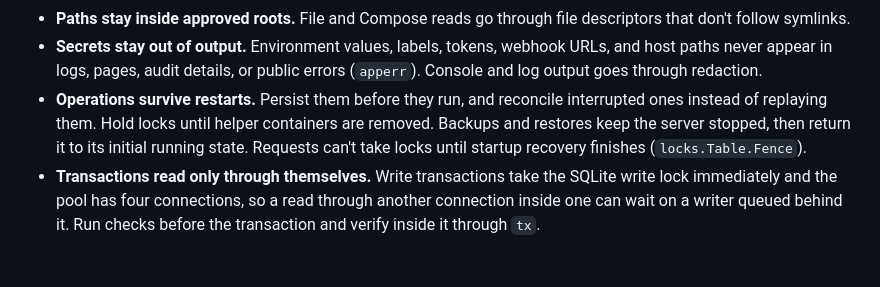
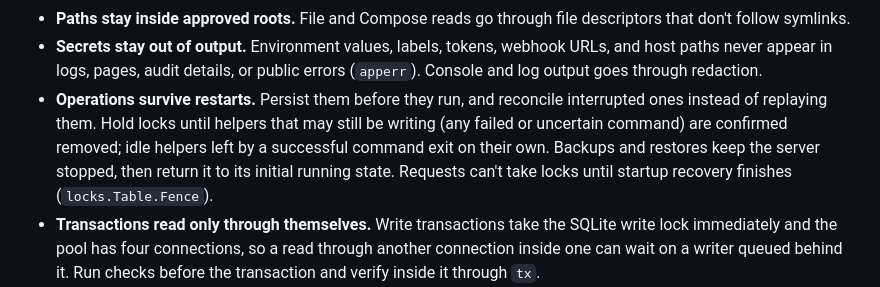
Before and after one commit to Crunging/Ludock, a Markdown page: AGENTS.md, the part around the change. Rendered like a GitHub page; blank space fills up the shorter version.

Commit message:
docs: state which helpers must be removed before locks are released

```diff
--- a/AGENTS.md
+++ b/AGENTS.md
@@ -51,10 +51,12 @@ published tags.
   URLs, and host paths never appear in logs, pages, audit details, or public
   errors (`apperr`). Console and log output goes through redaction.
 - **Operations survive restarts.** Persist them before they run, and reconcile
-  interrupted ones instead of replaying them. Hold locks until helper
-  containers are removed. Backups and restores keep the server stopped, then
-  return it to its initial running state. Requests can't take locks until
-  startup recovery finishes (`locks.Table.Fence`).
+  interrupted ones instead of replaying them. Hold locks until helpers that
+  may still be writing (any failed or uncertain command) are confirmed removed;
+  idle helpers left by a successful command exit on their own. Backups and
+  restores keep the server stopped, then return it to its initial running
+  state. Requests can't take locks until startup recovery finishes
+  (`locks.Table.Fence`).
 - **Transactions read only through themselves.** Write transactions take the
   SQLite write lock immediately and the pool has four connections, so a read
   through another connection inside one can wait on a writer queued behind it.
```
